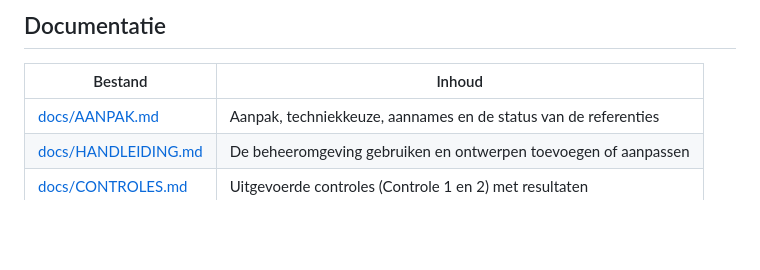
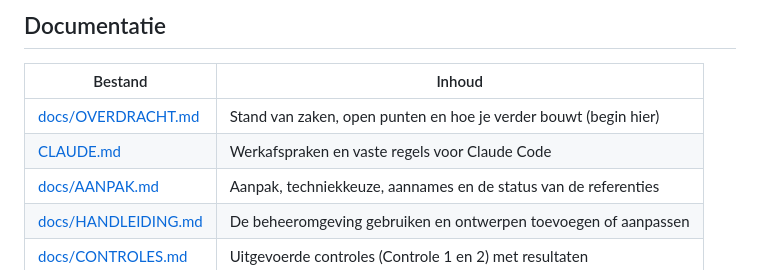
Before and after one commit to bootsman075-ops/vaylide.nl, a Markdown page: README.md, the part around the change. Rendered like a GitHub page; blank space fills up the shorter version.

```diff
--- a/README.md
+++ b/README.md
@@ -14,6 +14,8 @@ De eigenaar grijpt alleen in bij extra wensen, vragen en storingen.
 
 | Bestand | Inhoud |
 |---|---|
+| [docs/OVERDRACHT.md](docs/OVERDRACHT.md) | Stand van zaken, open punten en hoe je verder bouwt (begin hier) |
+| [CLAUDE.md](CLAUDE.md) | Werkafspraken en vaste regels voor Claude Code |
 | [docs/AANPAK.md](docs/AANPAK.md) | Aanpak, techniekkeuze, aannames en de status van de referenties |
 | [docs/HANDLEIDING.md](docs/HANDLEIDING.md) | De beheeromgeving gebruiken en ontwerpen toevoegen of aanpassen |
 | [docs/CONTROLES.md](docs/CONTROLES.md) | Uitgevoerde controles (Controle 1 en 2) met resultaten |
```
Also changed, not shown: CLAUDE.md (added, +57 -0 lines), docs/OVERDRACHT.md (added, +67 -0 lines).
